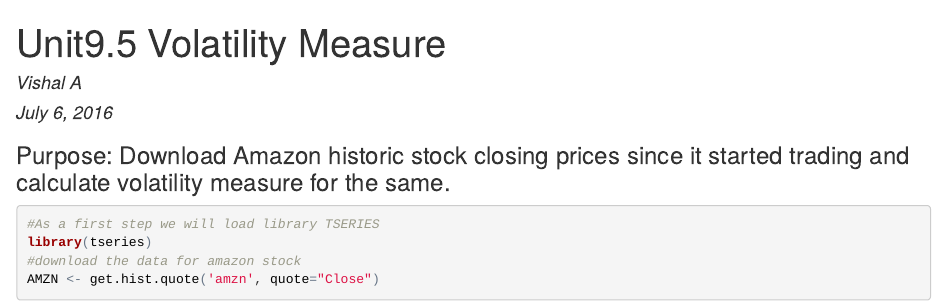
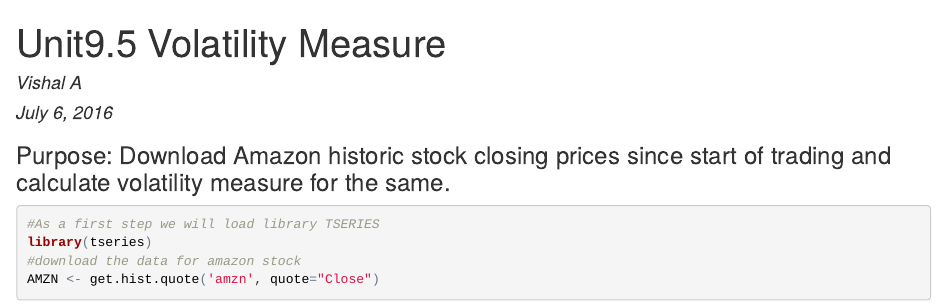
Before and after one commit to vishal11680/VolatilityEstimate, an R Markdown document (Unit9.5VolEst.rmd): the page in a window 1100 px wide, from its top. The pictures show the output file Unit9.5VolEst.html that the author committed with the source, opened offline.

Commit message:
Sixth Commit

````diff
--- a/Unit9.5VolEst.rmd
+++ b/Unit9.5VolEst.rmd
@@ -6,7 +6,7 @@
   html_document:
     keep_md: true
 ---
-### Purpose: Download Amazon historic stock closing prices since it started trading and calculate volatility measure for the same.
+### Purpose: Download Amazon historic stock closing prices since start of trading and calculate volatility measure for the same.
 
 ```{r}
 #As a first step we will load library TSERIES
````
Also changed, not shown: Unit9.5VolEst.html, Unit9.5VolEst.md, Unit9.5VolEst_files/figure-html/unnamed-chunk-1-1.png.
